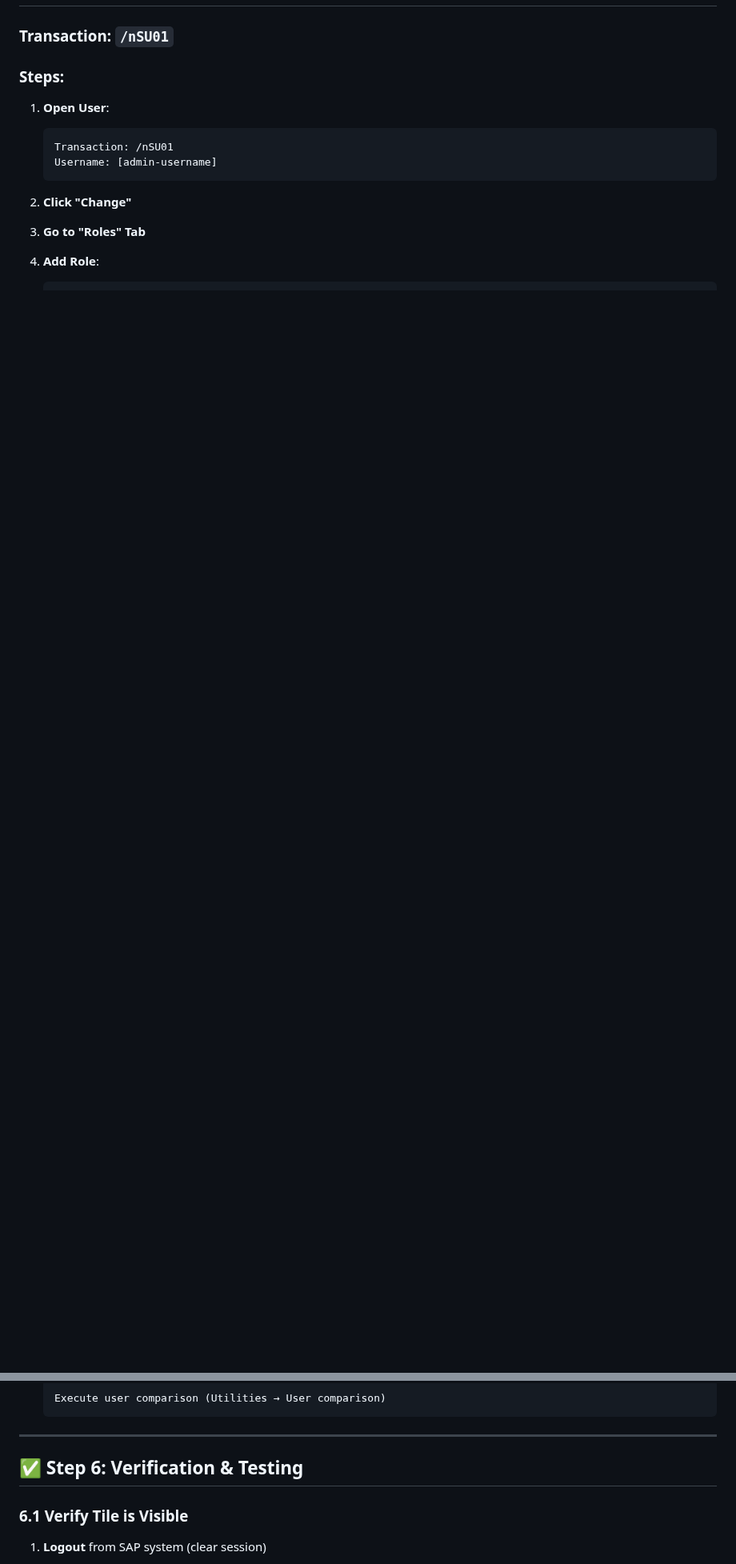
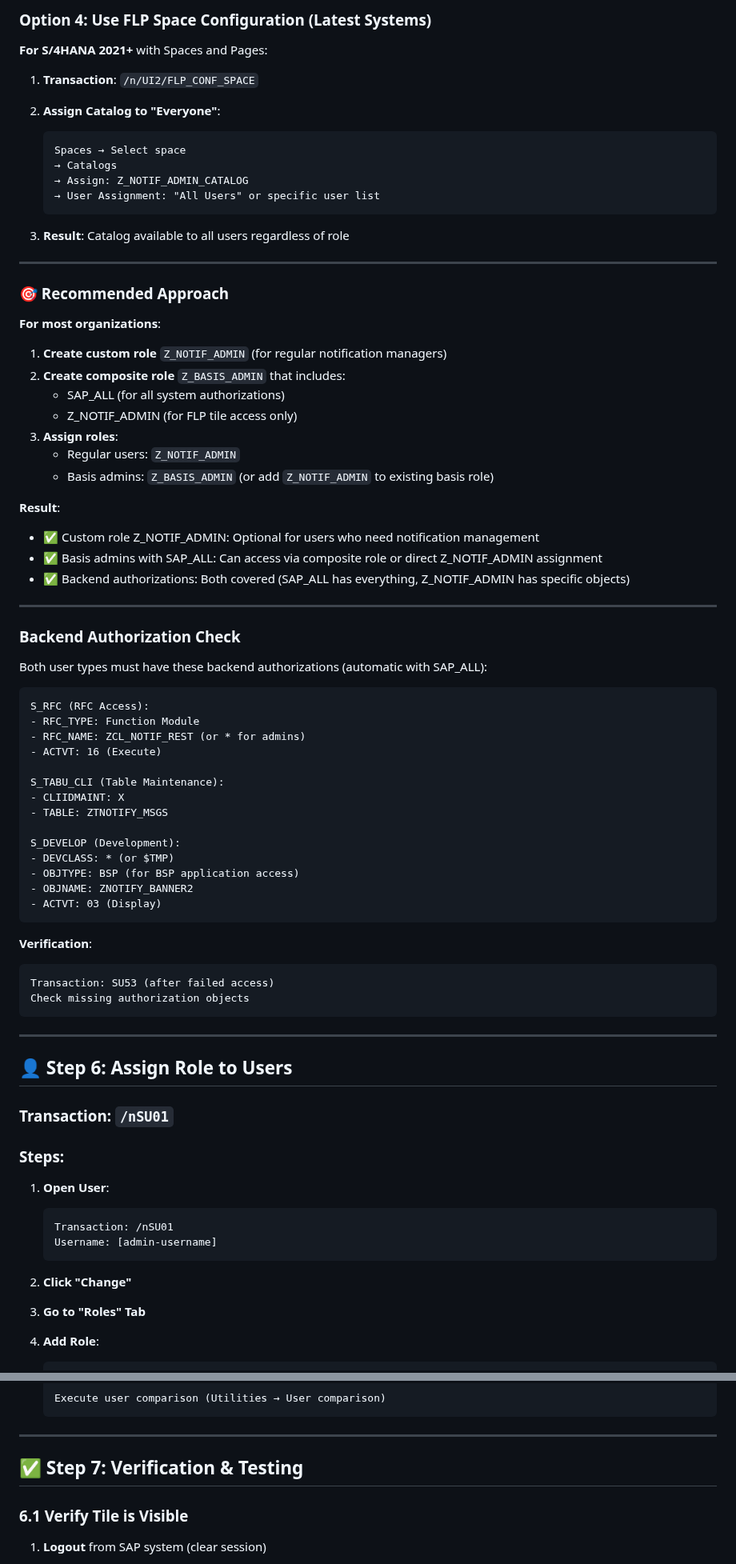
Before and after one commit to Raistlin82/sap-fiori-notification-banner, a Markdown page: docs/FLP_CONFIGURATION.md, 2 parts joined by grey strips. Shown at 80% size. Drawn GitHub-style; blank space fills up the shorter version.

````diff
--- a/docs/FLP_CONFIGURATION.md
+++ b/docs/FLP_CONFIGURATION.md
@@ -538,3 +625,70 @@ Expected: Z_NOTIF_ADMIN_GROUP visible under SAP Fiori Launchpad
+### Option 4: Use FLP Space Configuration (Latest Systems)
+
+**For S/4HANA 2021+** with Spaces and Pages:
+
+1. **Transaction**: `/n/UI2/FLP_CONF_SPACE`
+
+2. **Assign Catalog to "Everyone"**:
+   ```
+   Spaces → Select space
+   → Catalogs
+   → Assign: Z_NOTIF_ADMIN_CATALOG
+   → User Assignment: "All Users" or specific user list
+   ```
+
+3. **Result**: Catalog available to all users regardless of role
+
+---
+
+### 🎯 Recommended Approach
+
+**For most organizations**:
+
+1. **Create custom role** `Z_NOTIF_ADMIN` (for regular notification managers)
+2. **Create composite role** `Z_BASIS_ADMIN` that includes:
+   - SAP_ALL (for all system authorizations)
+   - Z_NOTIF_ADMIN (for FLP tile access only)
+3. **Assign roles**:
+   - Regular users: `Z_NOTIF_ADMIN`
+   - Basis admins: `Z_BASIS_ADMIN` (or add `Z_NOTIF_ADMIN` to existing basis role)
+
+**Result**:
+- ✅ Custom role Z_NOTIF_ADMIN: Optional for users who need notification management
+- ✅ Basis admins with SAP_ALL: Can access via composite role or direct Z_NOTIF_ADMIN assignment
+- ✅ Backend authorizations: Both covered (SAP_ALL has everything, Z_NOTIF_ADMIN has specific objects)
+
+---
+
+### Backend Authorization Check
+
+Both user types must have these backend authorizations (automatic with SAP_ALL):
+
+```
+S_RFC (RFC Access):
+- RFC_TYPE: Function Module
+- RFC_NAME: ZCL_NOTIF_REST (or * for admins)
+- ACTVT: 16 (Execute)
+
+S_TABU_CLI (Table Maintenance):
+- CLIIDMAINT: X
+- TABLE: ZTNOTIFY_MSGS
+
+S_DEVELOP (Development):
+- DEVCLASS: * (or $TMP)
+- OBJTYPE: BSP (for BSP application access)
+- OBJNAME: ZNOTIFY_BANNER2
+- ACTVT: 03 (Display)
+```
+
+**Verification**:
+```
+Transaction: SU53 (after failed access)
+Check missing authorization objects
+```
+
+---
+
+## 👤 Step 6: Assign Role to Users
 
 ### Transaction: `/nSU01`
 
@@ -566,7 +720,7 @@ Expected: Z_NOTIF_ADMIN_GROUP visible under SAP Fiori Launchpad
 
 ---
 
-## ✅ Step 6: Verification & Testing
+## ✅ Step 7: Verification & Testing
 
 ### 6.1 Verify Tile is Visible
 
````
Also changed, not shown: other parts of docs/FLP_CONFIGURATION.md (+110 -11 lines).
